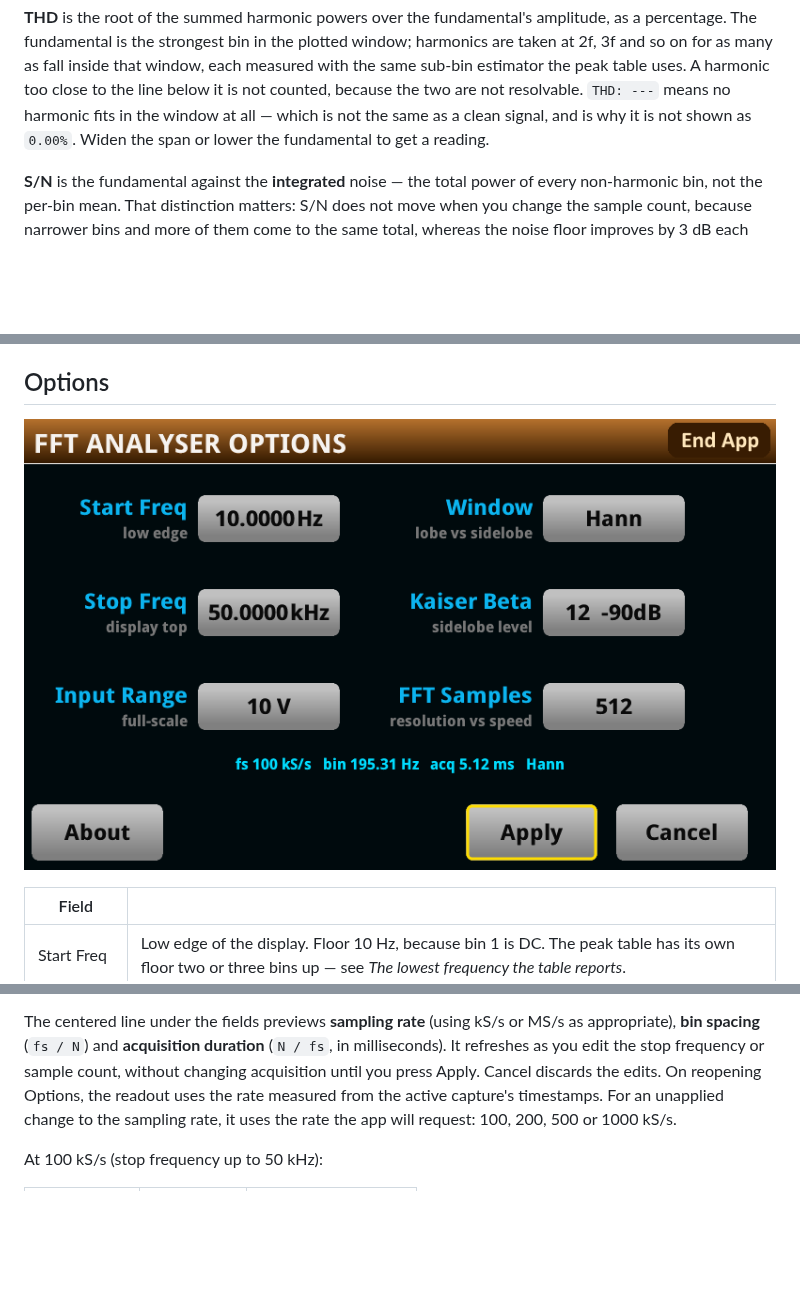
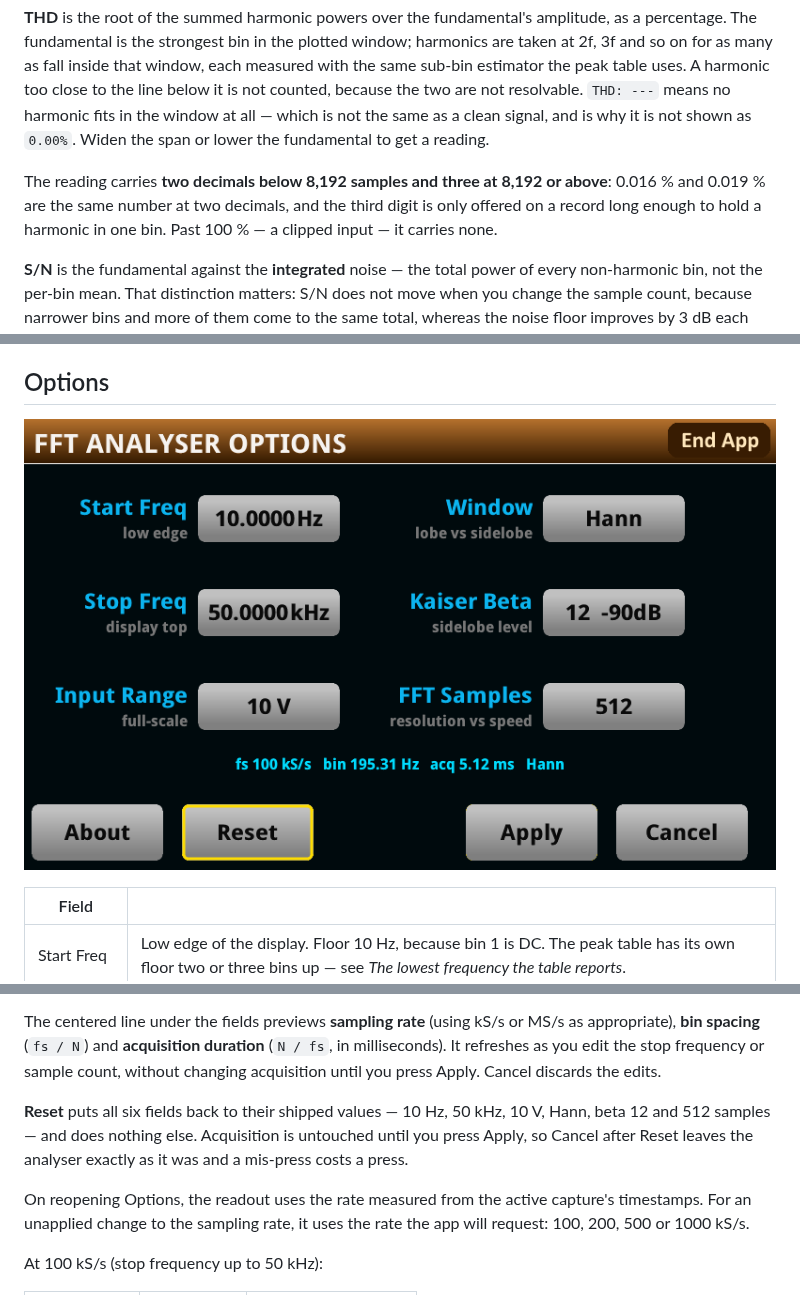
Before and after one commit to ameline-design/dmm6500-fft, a Markdown page: docs/MANUAL.md, 3 parts joined by grey strips. Drawn GitHub-style; pictures changed too: docs/manual-options.png; blank space fills up the shorter version.

```diff
--- a/docs/MANUAL.md
+++ b/docs/MANUAL.md
@@ -53,6 +53,10 @@ for as many as fall inside that window, each measured with the same sub-bin esti
 uses. A harmonic too close to the line below it is not counted, because the two are not resolvable.
 `THD: ---` means no harmonic fits in the window at all — which is not the same as a clean signal, and
 is why it is not shown as `0.00%`. Widen the span or lower the fundamental to get a reading.
+
+The reading carries **two decimals below 8,192 samples and three at 8,192 or above**: 0.016 % and
+0.019 % are the same number at two decimals, and the third digit is only offered on a record long
+enough to hold a harmonic in one bin. Past 100 % — a clipped input — it carries none.
 
 **S/N** is the fundamental against the **integrated** noise — the total power of every non-harmonic
 bin, not the per-bin mean. That distinction matters: S/N does not move when you change the sample
@@ -209,7 +213,7 @@ works either way.
 
 ## Options
 
-![The options form: Start Freq, Stop Freq and Input Range in the left column, Window, Kaiser Beta and FFT Samples in the right, with the preview line beneath and About, Apply and Cancel along the bottom. Start Freq reads 10.0000 Hz, Stop Freq 50.0000 kHz, Input Range 10 V, Window Hann, Kaiser Beta 12 -90dB and FFT Samples 512](manual-options.png)
+![The options form: Start Freq, Stop Freq and Input Range in the left column, Window, Kaiser Beta and FFT Samples in the right, with the preview line beneath and About, Reset, Apply and Cancel along the bottom. Start Freq reads 10.0000 Hz, Stop Freq 50.0000 kHz, Input Range 10 V, Window Hann, Kaiser Beta 12 -90dB and FFT Samples 512](manual-options.png)
 
 | Field | |
 |---|---|
@@ -227,7 +231,13 @@ trace*. Apply supersedes a gesture the app has not finished acting on.
 The centered line under the fields previews **sampling rate** (using kS/s or MS/s as appropriate),
 **bin spacing** (`fs / N`) and **acquisition
 duration** (`N / fs`, in milliseconds). It refreshes as you edit the stop frequency or sample count,
-without changing acquisition until you press Apply. Cancel discards the edits. On reopening Options,
+without changing acquisition until you press Apply. Cancel discards the edits.
+
+**Reset** puts all six fields back to their shipped values — 10 Hz, 50 kHz, 10 V, Hann, beta 12 and
+512 samples — and does nothing else. Acquisition is untouched until you press Apply, so Cancel after
+Reset leaves the analyser exactly as it was and a mis-press costs a press.
+
+On reopening Options,
 the readout uses the rate measured from the active capture's timestamps. For an unapplied change to
 the sampling rate, it uses the rate the app will request: 100, 200, 500 or 1000 kS/s.
 
```
Also changed, not shown: README.md (+23 -9 lines), docs/manual-spectrum-harmonics.png (added).
